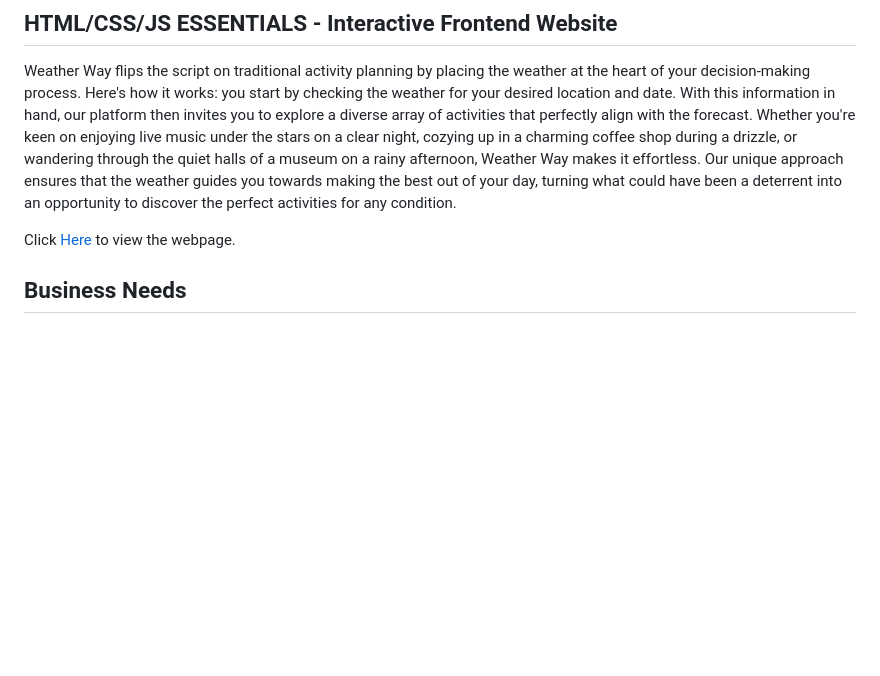
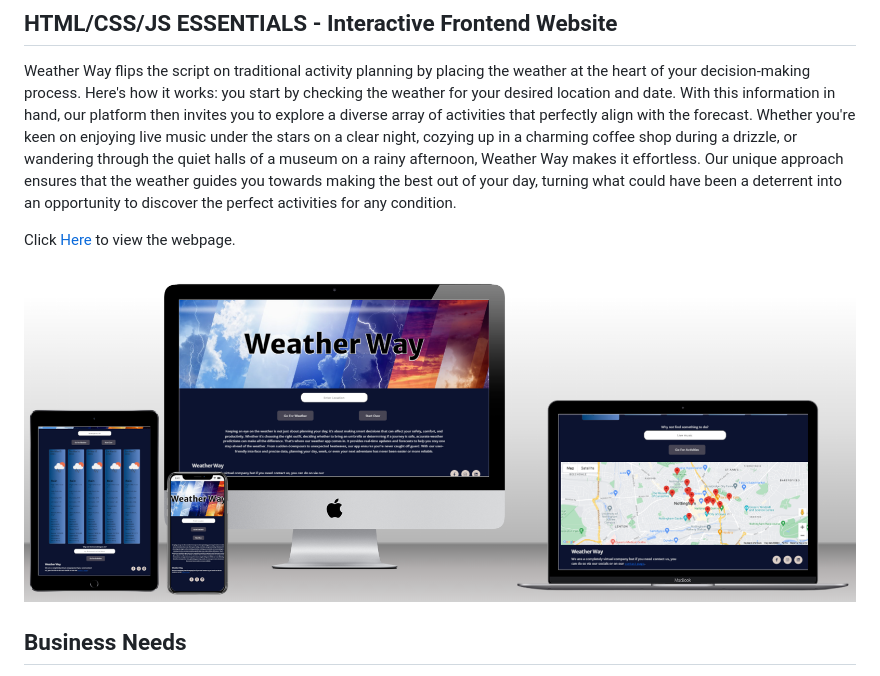
Before and after one commit to Ty-Thetravelguy/weather-way-mp2, a Markdown page: README.md, the part around the change. GitHub-like rendering; pictures changed too: assets/images-for-readme/weather-way-mockup.png (added); blank space fills up the shorter version.

Commit message:
added mockup image to readme file. I also ran the website through JSLint and corrected a few of the js syntax errors

```diff
--- a/README.md
+++ b/README.md
@@ -5,6 +5,8 @@
 Weather Way flips the script on traditional activity planning by placing the weather at the heart of your decision-making process. Here's how it works: you start by checking the weather for your desired location and date. With this information in hand, our platform then invites you to explore a diverse array of activities that perfectly align with the forecast. Whether you're keen on enjoying live music under the stars on a clear night, cozying up in a charming coffee shop during a drizzle, or wandering through the quiet halls of a museum on a rainy afternoon, Weather Way makes it effortless. Our unique approach ensures that the weather guides you towards making the best out of your day, turning what could have been a deterrent into an opportunity to discover the perfect activities for any condition.
 
 Click [Here](https://ty-thetravelguy.github.io/weather-today-mp2/) to view the webpage.
+
+![Mockup](assets/images-for-readme/weather-way-mockup.png)
 
 ## Business Needs
 
```
Also changed, not shown: 2 other files.
